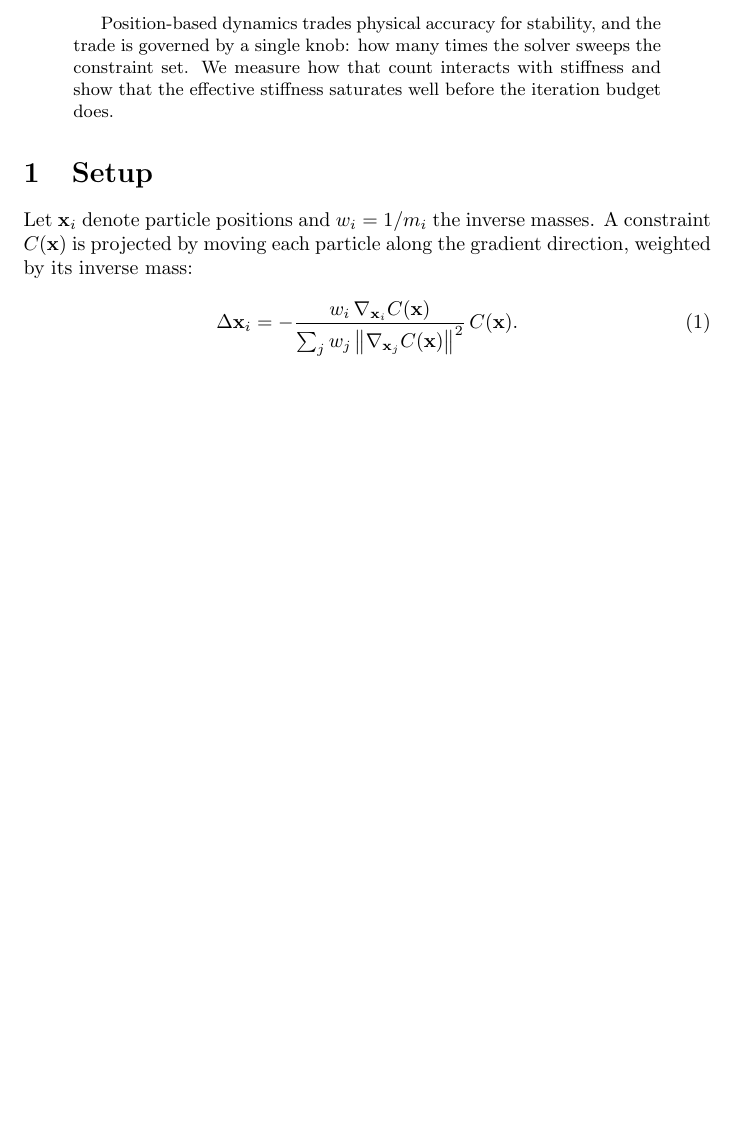
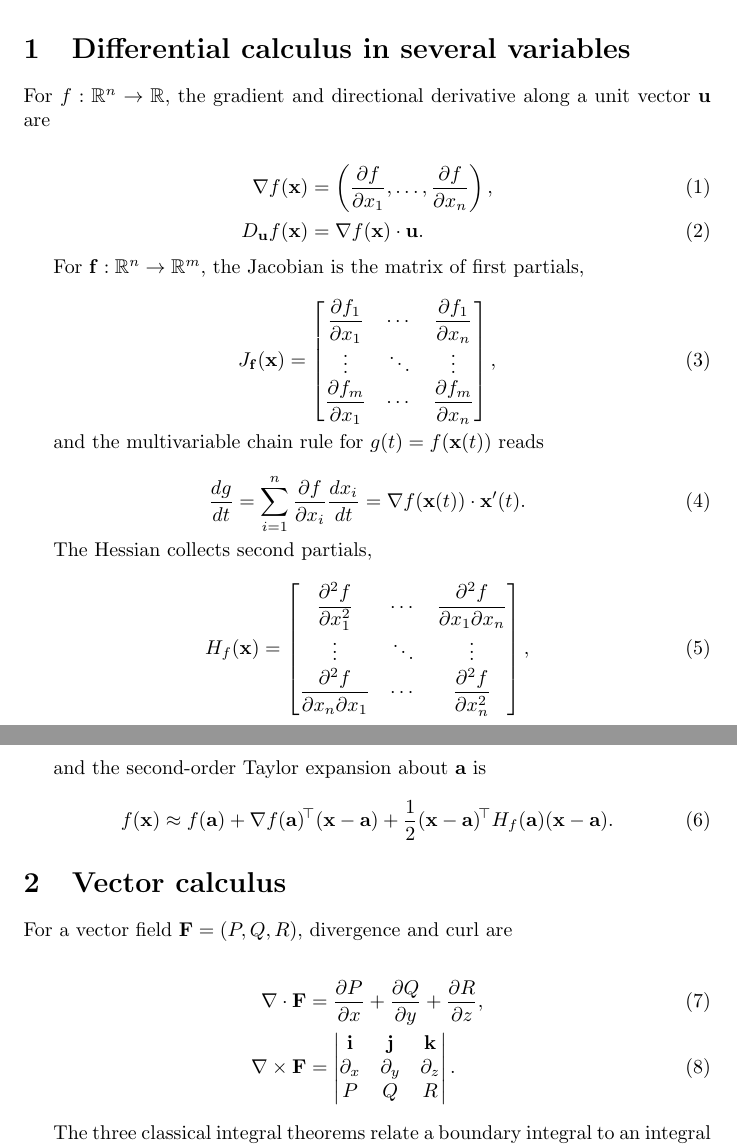
Before and after one commit to rhseung/rhseung, a LaTeX paper (src/content/research/sample-paper/paper.tex): part of page 1 of 2 before the commit and two parts of pages 1 and 2 of 3 after it, the two joined at a grey line, cut at the place of the change, the shorter picture padded with empty space. Compiled offline with pdfLaTeX.

Commit message:
content: pack the sample paper with calculus and linear algebra formulas
수식·행렬·인용 렌더링을 테스트하려고 더미 항목 내용을 갈아끼웠다. 그래디언트,
야코비안, 헤시안, 테일러 전개, 벡터 미적분 적분정리 3종, 고유값/SVD/이차형식,
라그랑주 승수까지 실제 연구 내용 없이 공식만 채웠다.

```diff
--- a/src/content/research/sample-paper/paper.tex
+++ b/src/content/research/sample-paper/paper.tex
@@ -8,20 +9,33 @@
 \maketitle
 
 \begin{abstract}
-Position-based dynamics trades physical accuracy for stability, and the trade is
-governed by a single knob: how many times the solver sweeps the constraint set.
-We measure how that count interacts with stiffness and show that the effective
-stiffness saturates well before the iteration budget does.
+This is a rendering test entry, not a real paper. It strings together standard
+identities from multivariable calculus and linear algebra
+\cite{apostol1969,strang2016} purely to exercise equation, matrix, and
+citation rendering.
 \end{abstract}
 
-\section{Setup}
+\section{Differential calculus in several variables}
 
-Let $\mathbf{x}_i$ denote particle positions and $w_i = 1/m_i$ the inverse masses.
-A constraint $C(\mathbf{x})$ is projected by moving each particle along the
-gradient direction, weighted by its inverse mass:
+For $f : \mathbb{R}^n \to \mathbb{R}$, the gradient and directional derivative
+along a unit vector $\mathbf{u}$ are
+
+\begin{align}
+  \nabla f(\mathbf{x}) &= \left( \frac{\partial f}{\partial x_1}, \ldots,
+    \frac{\partial f}{\partial x_n} \right), \\
+  D_{\mathbf{u}} f(\mathbf{x}) &= \nabla f(\mathbf{x}) \cdot \mathbf{u}.
+\end{align}
+
+For $\mathbf{f} : \mathbb{R}^n \to \mathbb{R}^m$, the Jacobian is the matrix of
+first partials,
 
 \begin{equation}
-  \Delta \mathbf{x}_i = -\frac{w_i \, \nabla_{\mathbf{x}_i} C(\mathbf{x})}
-    {\sum_j w_j \left\| \nabla_{\mathbf{x}_j} C(\mathbf{x}) \right\|^2} \, C(\mathbf{x}).
+  J_{\mathbf{f}}(\mathbf{x}) =
+  \begin{bmatrix}
+    \dfrac{\partial f_1}{\partial x_1} & \cdots & \dfrac{\partial f_1}{\partial x_n} \\
+    \vdots & \ddots & \vdots \\
+    \dfrac{\partial f_m}{\partial x_1} & \cdots & \dfrac{\partial f_m}{\partial x_n}
+  \end{bmatrix},
 \end{equation}
 
+and the multivariable chain rule for $g(t) = f(\mathbf{x}(t))$ reads
@@ -35,5 +42,7 @@ stiffness after $n$ sweeps of
 
 \begin{equation}
-  k' = 1 - (1 - k)^{n}.
+  \frac{dg}{dt} = \sum_{i=1}^{n} \frac{\partial f}{\partial x_i} \frac{dx_i}{dt}
+    = \nabla f(\mathbf{x}(t)) \cdot \mathbf{x}'(t).
 \end{equation}
 
+The Hessian collects second partials,
@@ -43,3 +49,34 @@ removes the coupling.
 
-\section{Results}
+\begin{equation}
+  H_f(\mathbf{x}) =
+  \begin{bmatrix}
+    \dfrac{\partial^2 f}{\partial x_1^2} & \cdots & \dfrac{\partial^2 f}{\partial x_1 \partial x_n} \\
+    \vdots & \ddots & \vdots \\
+    \dfrac{\partial^2 f}{\partial x_n \partial x_1} & \cdots & \dfrac{\partial^2 f}{\partial x_n^2}
+  \end{bmatrix},
+\end{equation}
 
+and the second-order Taylor expansion about $\mathbf{a}$ is
+
+\begin{equation}
+  f(\mathbf{x}) \approx f(\mathbf{a}) + \nabla f(\mathbf{a})^{\!\top} (\mathbf{x} - \mathbf{a})
+    + \frac{1}{2} (\mathbf{x} - \mathbf{a})^{\!\top} H_f(\mathbf{a}) (\mathbf{x} - \mathbf{a}).
+\end{equation}
+
+\section{Vector calculus}
+
+For a vector field $\mathbf{F} = (P, Q, R)$, divergence and curl are
+
+\begin{align}
+  \nabla \cdot \mathbf{F} &= \frac{\partial P}{\partial x} + \frac{\partial Q}{\partial y}
+    + \frac{\partial R}{\partial z}, \\
+  \nabla \times \mathbf{F} &=
+  \begin{vmatrix}
+    \mathbf{i} & \mathbf{j} & \mathbf{k} \\
+    \partial_x & \partial_y & \partial_z \\
+    P & Q & R
+  \end{vmatrix}.
+\end{align}
+
+The three classical integral theorems relate a boundary integral to an
+integral over the enclosed region:
```
Also changed, not shown: src/content/research/sample-paper/refs.bib (+12 -14 lines), src/content/research/sample-paper/paper.tex (88 more changed lines), 1 other file.
